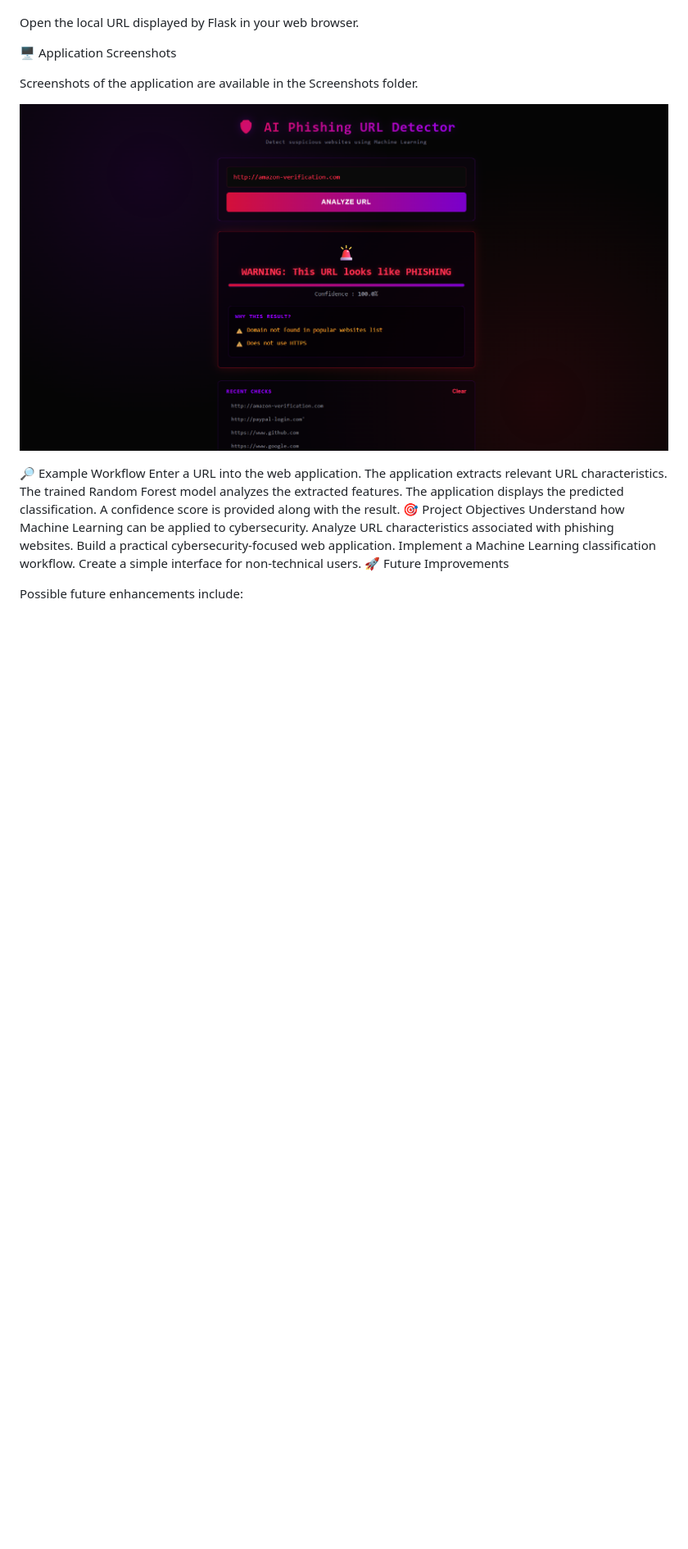
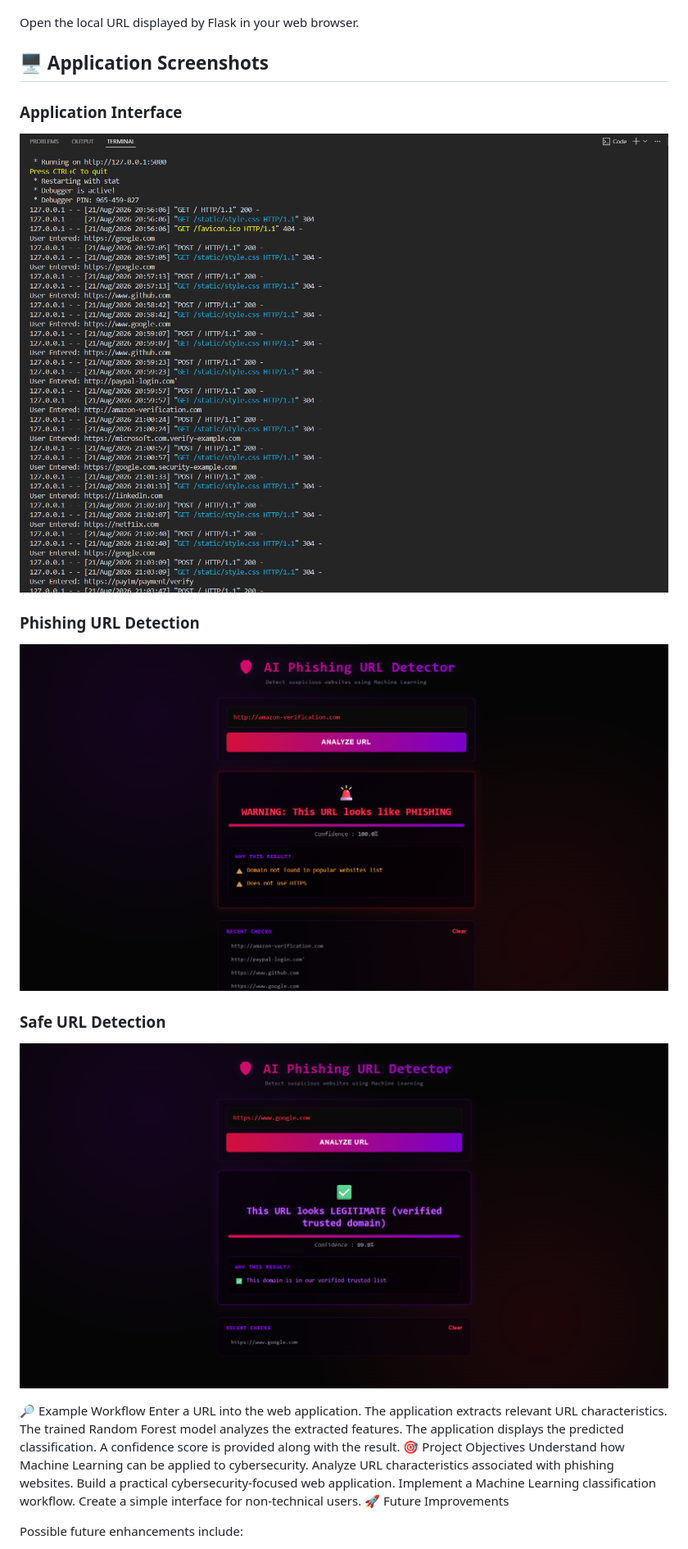
Before and after one commit to rohinikumari90/AI-Phishing-Link-Checker, a Markdown page: README.md, the part around the change. Shown at 82% size. Drawn GitHub-style; blank space fills up the shorter version.

```diff
--- a/README.md
+++ b/README.md
@@ -81,11 +81,19 @@ python app.py
 
 Open the local URL displayed by Flask in your web browser.
 
-🖥️ Application Screenshots
+## 🖥️ Application Screenshots
 
-Screenshots of the application are available in the Screenshots folder.
+### Application Interface
 
-![AI Phishing Link Checker](./Screenshots/phishing-detection.png)
+![Application Running](./Screenshots/application-running.png)
+
+### Phishing URL Detection
+
+![Phishing URL Detection](./Screenshots/phishing-detection.png)
+
+### Safe URL Detection
+
+![Safe URL Detection](./Screenshots/safe-url-detection.png)
 
 🔎 Example Workflow
 Enter a URL into the web application.
```
